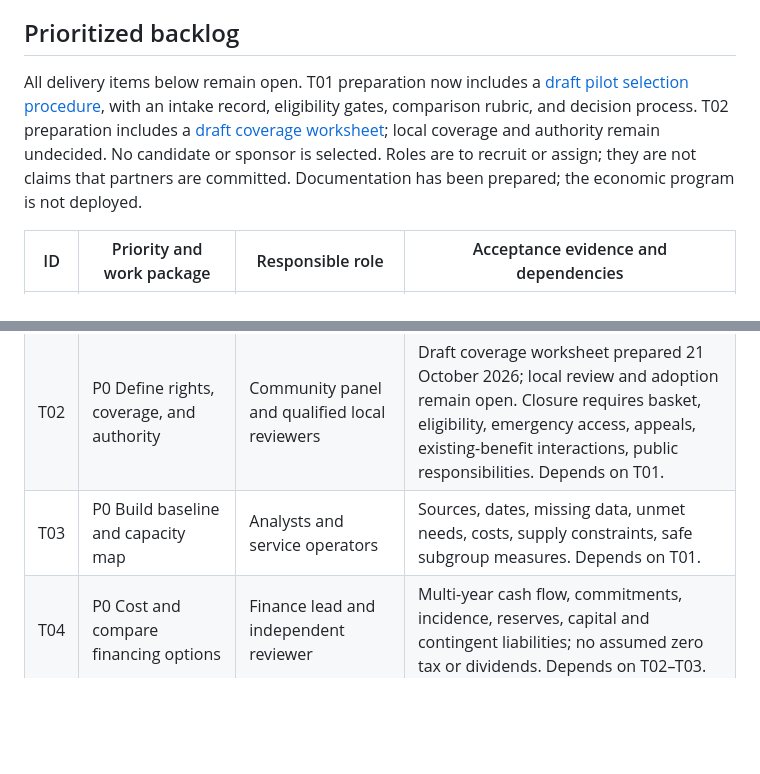
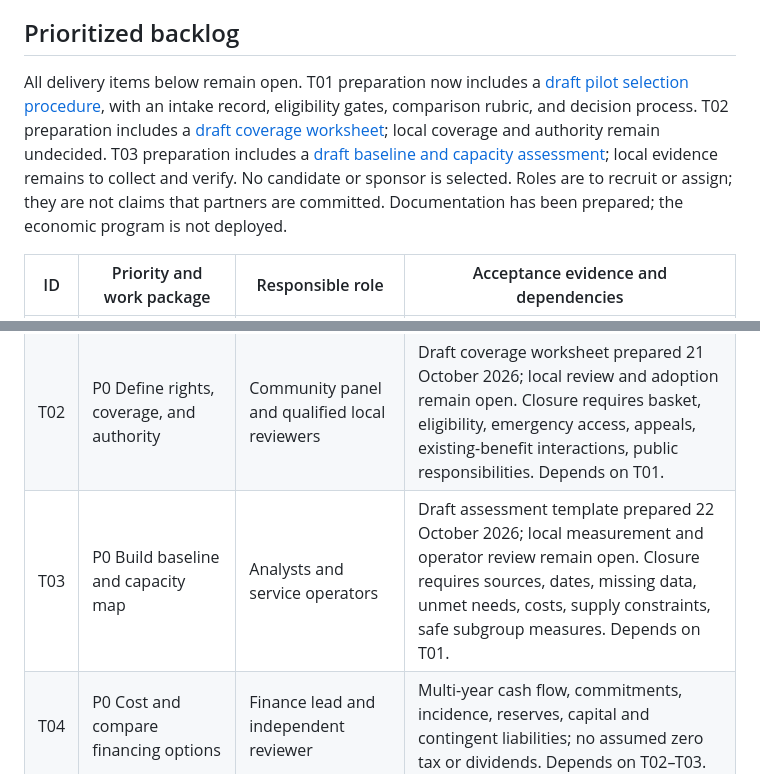
Before and after one commit to colinatwood/onetomorrow.today, a Markdown page: docs/TODAY_ECONOMIC_TRANSITION.md, 2 parts joined by grey strips. Rendered like a GitHub page; blank space fills up the shorter version.

Commit message:
Prepare Today baseline and service-capacity assessment

```diff
--- a/docs/TODAY_ECONOMIC_TRANSITION.md
+++ b/docs/TODAY_ECONOMIC_TRANSITION.md
@@ -89,13 +89,13 @@ Horizons are planning assumptions, not launch commitments. A jurisdiction can re
 
 ## Prioritized backlog
 
-All delivery items below remain open. T01 preparation now includes a [draft pilot selection procedure](TODAY_PILOT_SELECTION.md), with an intake record, eligibility gates, comparison rubric, and decision process. T02 preparation includes a [draft coverage worksheet](TODAY_COVERAGE_WORKSHEET.md); local coverage and authority remain undecided. No candidate or sponsor is selected. Roles are to recruit or assign; they are not claims that partners are committed. Documentation has been prepared; the economic program is not deployed.
+All delivery items below remain open. T01 preparation now includes a [draft pilot selection procedure](TODAY_PILOT_SELECTION.md), with an intake record, eligibility gates, comparison rubric, and decision process. T02 preparation includes a [draft coverage worksheet](TODAY_COVERAGE_WORKSHEET.md); local coverage and authority remain undecided. T03 preparation includes a [draft baseline and capacity assessment](TODAY_BASELINE_CAPACITY.md); local evidence remains to collect and verify. No candidate or sponsor is selected. Roles are to recruit or assign; they are not claims that partners are committed. Documentation has been prepared; the economic program is not deployed.
 
 | ID | Priority and work package | Responsible role | Acceptance evidence and dependencies |
 | --- | --- | --- | --- |
 | T01 | P0 Select a willing location and accountable sponsor | Project coordinator | Draft selection procedure prepared 21 October 2026; candidate intake and actual selection remain open. Closure requires public scope, selection criteria, sponsor, recorded community input; no external commitments without authorization. |
 | T02 | P0 Define rights, coverage, and authority | Community panel and qualified local reviewers | Draft coverage worksheet prepared 21 October 2026; local review and adoption remain open. Closure requires basket, eligibility, emergency access, appeals, existing-benefit interactions, public responsibilities. Depends on T01. |
-| T03 | P0 Build baseline and capacity map | Analysts and service operators | Sources, dates, missing data, unmet needs, costs, supply constraints, safe subgroup measures. Depends on T01. |
+| T03 | P0 Build baseline and capacity map | Analysts and service operators | Draft assessment template prepared 22 October 2026; local measurement and operator review remain open. Closure requires sources, dates, missing data, unmet needs, costs, supply constraints, safe subgroup measures. Depends on T01. |
 | T04 | P0 Cost and compare financing options | Finance lead and independent reviewer | Multi-year cash flow, commitments, incidence, reserves, capital and contingent liabilities; no assumed zero tax or dividends. Depends on T02–T03. |
 | T05 | P0 Establish governance and data protections | Resident representatives and data steward | Authority, conflicts, audit independence, publication fields, retention, offline access, complaints, incident response. Depends on T02. |
 | T06 | P0 Prespecify evaluation and stop rules | Independent evaluator | Comparison design, sample and duration rationale, thresholds, subgroup outcomes, publication schedule, continuity triggers. Depends on T03–T05. |
```
Also changed, not shown: docs/TODAY_BASELINE_CAPACITY.md (added, +91 -0 lines).
